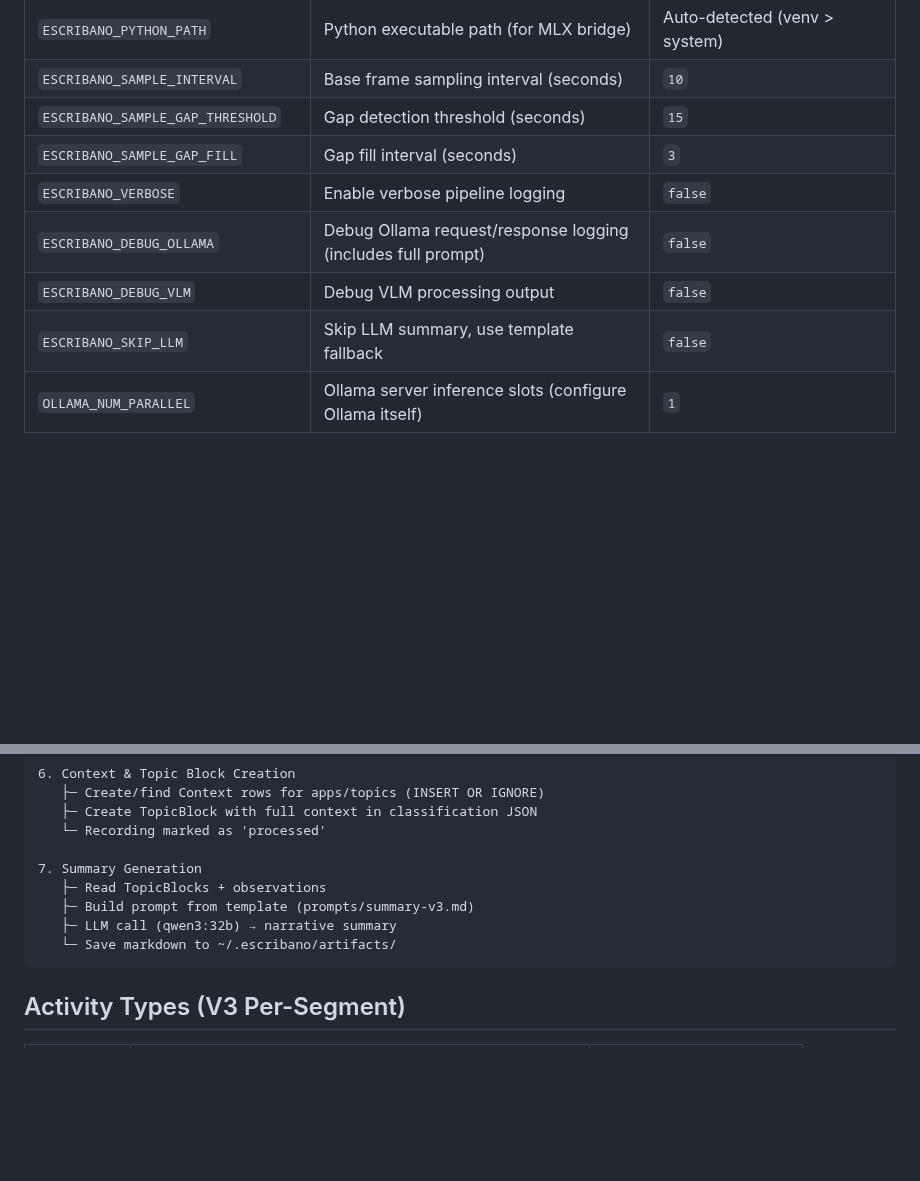
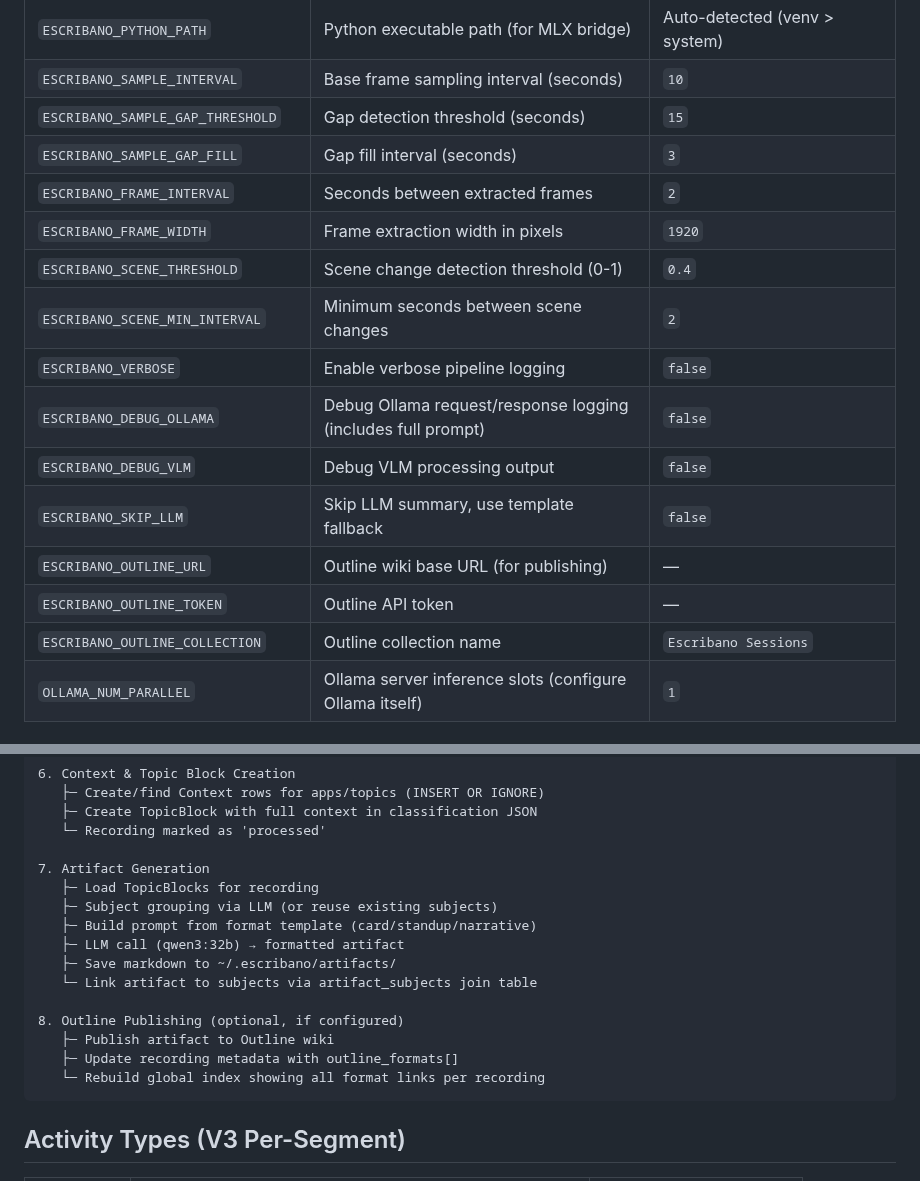
Before and after one commit to eduardosanzb/escribano, a Markdown page: AGENTS.md, 2 parts joined by grey strips. Drawn GitHub-style; blank space fills up the shorter version.

Commit message:
docs: update env vars and V3 pipeline flow
- Add missing env vars: FRAME_INTERVAL, FRAME_WIDTH, SCENE_THRESHOLD,
  SCENE_MIN_INTERVAL, OUTLINE_URL, OUTLINE_TOKEN, OUTLINE_COLLECTION
- Update V3 pipeline flow to include artifact generation with subjects
  and Outline publishing
- Fix architecture.md: PublishingService is no longer deprecated

````diff
--- a/AGENTS.md
+++ b/AGENTS.md
@@ -57,10 +57,17 @@ The adapter auto-detects Python in this priority:
 | `ESCRIBANO_SAMPLE_INTERVAL` | Base frame sampling interval (seconds) | `10` |
 | `ESCRIBANO_SAMPLE_GAP_THRESHOLD` | Gap detection threshold (seconds) | `15` |
 | `ESCRIBANO_SAMPLE_GAP_FILL` | Gap fill interval (seconds) | `3` |
+| `ESCRIBANO_FRAME_INTERVAL` | Seconds between extracted frames | `2` |
+| `ESCRIBANO_FRAME_WIDTH` | Frame extraction width in pixels | `1920` |
+| `ESCRIBANO_SCENE_THRESHOLD` | Scene change detection threshold (0-1) | `0.4` |
+| `ESCRIBANO_SCENE_MIN_INTERVAL` | Minimum seconds between scene changes | `2` |
 | `ESCRIBANO_VERBOSE` | Enable verbose pipeline logging | `false` |
 | `ESCRIBANO_DEBUG_OLLAMA` | Debug Ollama request/response logging (includes full prompt) | `false` |
 | `ESCRIBANO_DEBUG_VLM` | Debug VLM processing output | `false` |
 | `ESCRIBANO_SKIP_LLM` | Skip LLM summary, use template fallback | `false` |
+| `ESCRIBANO_OUTLINE_URL` | Outline wiki base URL (for publishing) | — |
+| `ESCRIBANO_OUTLINE_TOKEN` | Outline API token | — |
+| `ESCRIBANO_OUTLINE_COLLECTION` | Outline collection name | `Escribano Sessions` |
 | `OLLAMA_NUM_PARALLEL` | Ollama server inference slots (configure Ollama itself) | `1` |
 
 ### Performance Notes
@@ -176,11 +183,18 @@ External systems are accessed through **port interfaces** defined in `0_types.ts
    ├─ Create TopicBlock with full context in classification JSON
    └─ Recording marked as 'processed'
 
-7. Summary Generation
-   ├─ Read TopicBlocks + observations
-   ├─ Build prompt from template (prompts/summary-v3.md)
-   ├─ LLM call (qwen3:32b) → narrative summary
-   └─ Save markdown to ~/.escribano/artifacts/
+7. Artifact Generation
+   ├─ Load TopicBlocks for recording
+   ├─ Subject grouping via LLM (or reuse existing subjects)
+   ├─ Build prompt from format template (card/standup/narrative)
+   ├─ LLM call (qwen3:32b) → formatted artifact
+   ├─ Save markdown to ~/.escribano/artifacts/
+   └─ Link artifact to subjects via artifact_subjects join table
+
+8. Outline Publishing (optional, if configured)
+   ├─ Publish artifact to Outline wiki
+   ├─ Update recording metadata with outline_formats[]
+   └─ Rebuild global index showing all format links per recording
 ```
 
 ## Activity Types (V3 Per-Segment)
````
Also changed, not shown: docs/architecture.md (+1 -1 lines).
